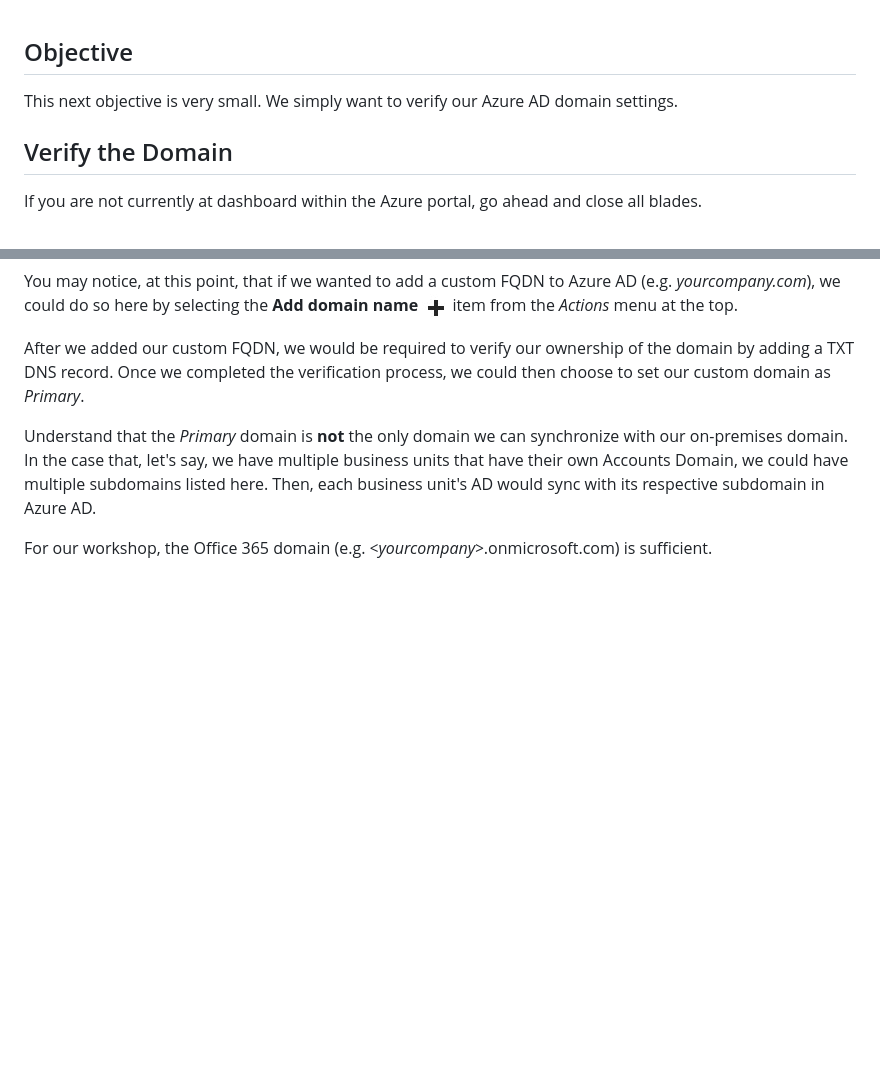
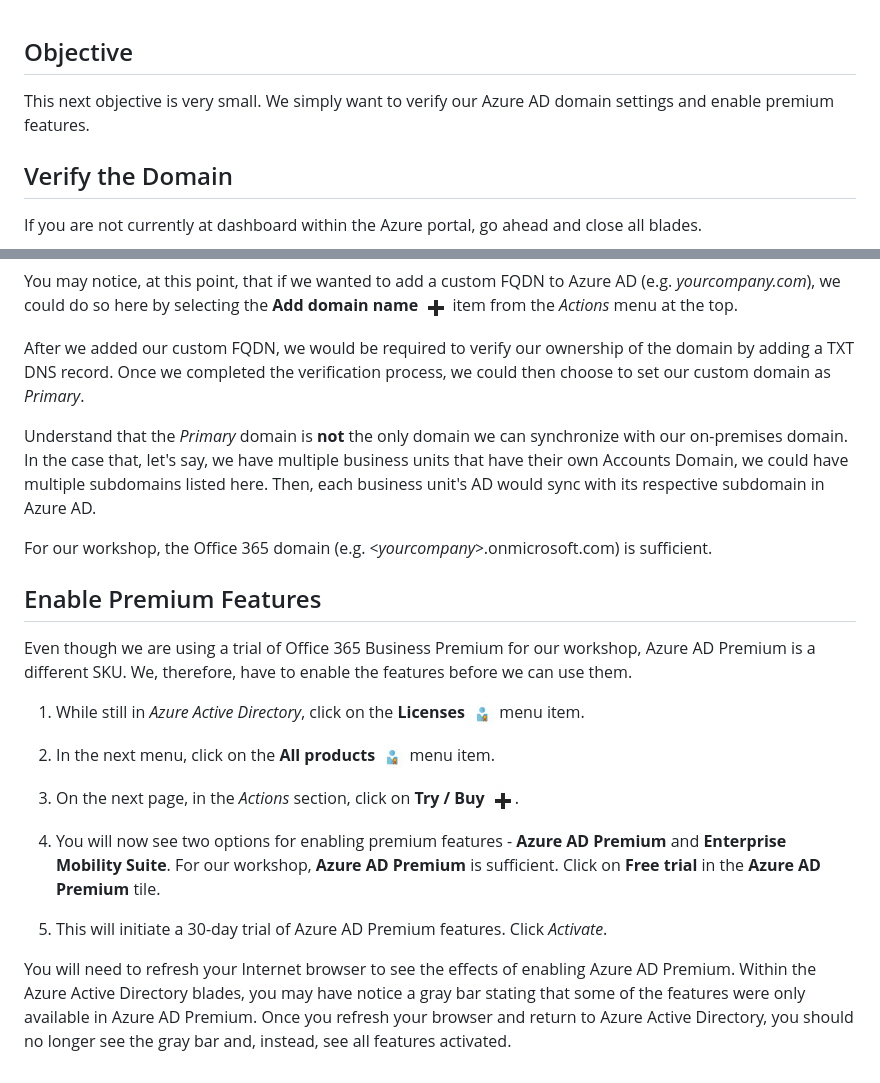
Before and after one commit to AzureWorkshops/Azure-AD-Connect, a Markdown page: docs/02_Courseware/02_View_Azure_Domain.md, 2 parts joined by grey strips. Rendered like a GitHub page; pictures changed too: docs/images/licensing_icon.jpg (added); blank space fills up the shorter version.

Commit message:
added enabling premium features

```diff
--- a/docs/02_Courseware/02_View_Azure_Domain.md
+++ b/docs/02_Courseware/02_View_Azure_Domain.md
@@ -1,5 +1,5 @@
 ## Objective
-This next objective is very small.  We simply want to verify our Azure AD domain settings.
+This next objective is very small.  We simply want to verify our Azure AD domain settings and enable premium features.
 
 ## Verify the Domain
 If you are not currently at dashboard within the Azure portal, go ahead and close all blades.
@@ -17,3 +17,18 @@ After we added our custom FQDN, we would be required to verify our ownership of
 Understand that the _Primary_ domain is **not** the only domain we can synchronize with our on-premises domain.  In the case that, let's say, we have multiple business units that have their own Accounts Domain, we could have multiple subdomains listed here.  Then, each business unit's AD would sync with its respective subdomain in Azure AD.
 
 For our workshop, the Office 365 domain (e.g. _&lt;yourcompany&gt;_.onmicrosoft.com) is sufficient.
+
+## Enable Premium Features
+Even though we are using a trial of Office 365 Business Premium for our workshop, Azure AD Premium is a different SKU.  We, therefore, have to enable the features before we can use them.
+
+  1. While still in _Azure Active Directory_, click on the **Licenses** <img src="../images/licensing_icon.jpg" style="display: inline; margin:0px 5px;box-shadow: 2px 2px 2px #999;border:1px solid #ccc;"/> menu item.
+
+  2. In the next menu, click on the **All products** <img src="../images/licensing_icon.jpg" style="display: inline; margin:0px 5px;box-shadow: 2px 2px 2px #999;border:1px solid #ccc;"/> menu item.
+
+  3. On the next page, in the _Actions_ section, click on **Try / Buy** <img src="../images/add_icon.jpg" style="display: inline; margin:0px 5px;box-shadow: 2px 2px 2px #999;border:1px solid #ccc;"/>.
+
+  4. You will now see two options for enabling premium features - **Azure AD Premium** and **Enterprise Mobility Suite**.  For our workshop, **Azure AD Premium** is sufficient. Click on **Free trial** in the **Azure AD Premium** tile.
+
+  5. This will initiate a 30-day trial of Azure AD Premium features. Click _Activate_.
+
+You will need to refresh your Internet browser to see the effects of enabling Azure AD Premium.  Within the Azure Active Directory blades, you may have notice a gray bar stating that some of the features were only available in Azure AD Premium.  Once you refresh your browser and return to Azure Active Directory, you should no longer see the gray bar and, instead, see all features activated.
```
Also changed, not shown: docs/images/overview_info_icon.jpg (added).
